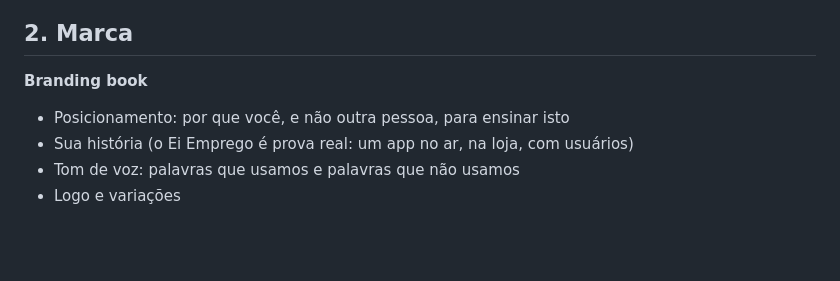
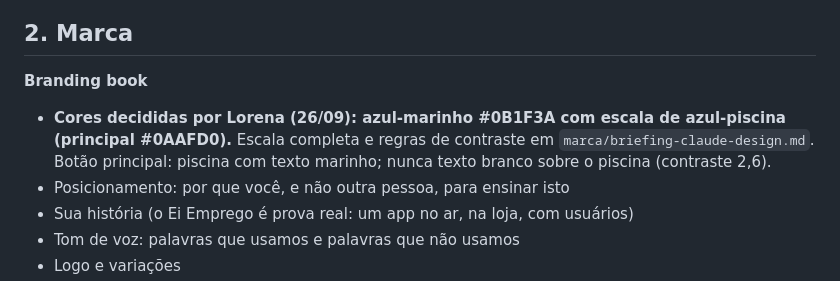
Before and after one commit to lobraganca/lorenabraganca.ia, a Markdown page: ECOSSISTEMA.md, the part around the change. Drawn GitHub-style; blank space fills up the shorter version.

```diff
--- a/ECOSSISTEMA.md
+++ b/ECOSSISTEMA.md
@@ -191,6 +191,10 @@ faturamento da mentoria, e o que deve limitar quantas se vendem.
 ## 2. Marca
 
 **Branding book**
+- **Cores decididas por Lorena (26/09): azul-marinho #0B1F3A com escala de
+  azul-piscina (principal #0AAFD0).** Escala completa e regras de contraste
+  em `marca/briefing-claude-design.md`. Botão principal: piscina com texto
+  marinho; nunca texto branco sobre o piscina (contraste 2,6).
 - Posicionamento: por que você, e não outra pessoa, para ensinar isto
 - Sua história (o Ei Emprego é prova real: um app no ar, na loja, com usuários)
 - Tom de voz: palavras que usamos e palavras que não usamos
```
Also changed, not shown: marca/briefing-claude-design.md (added, +77 -0 lines).
